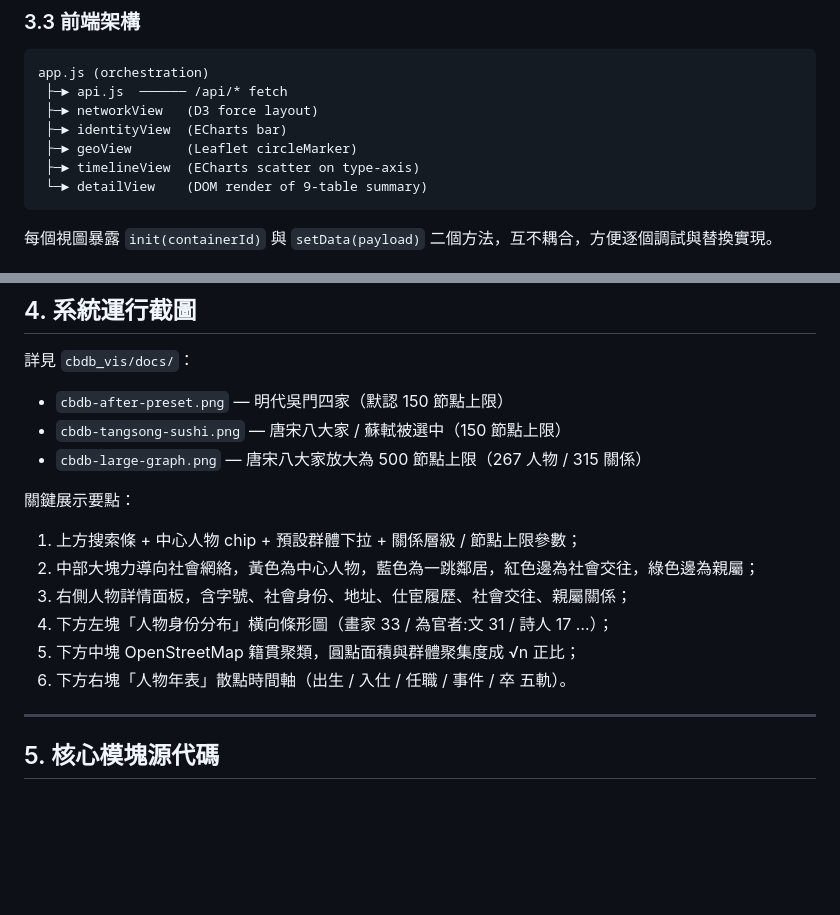
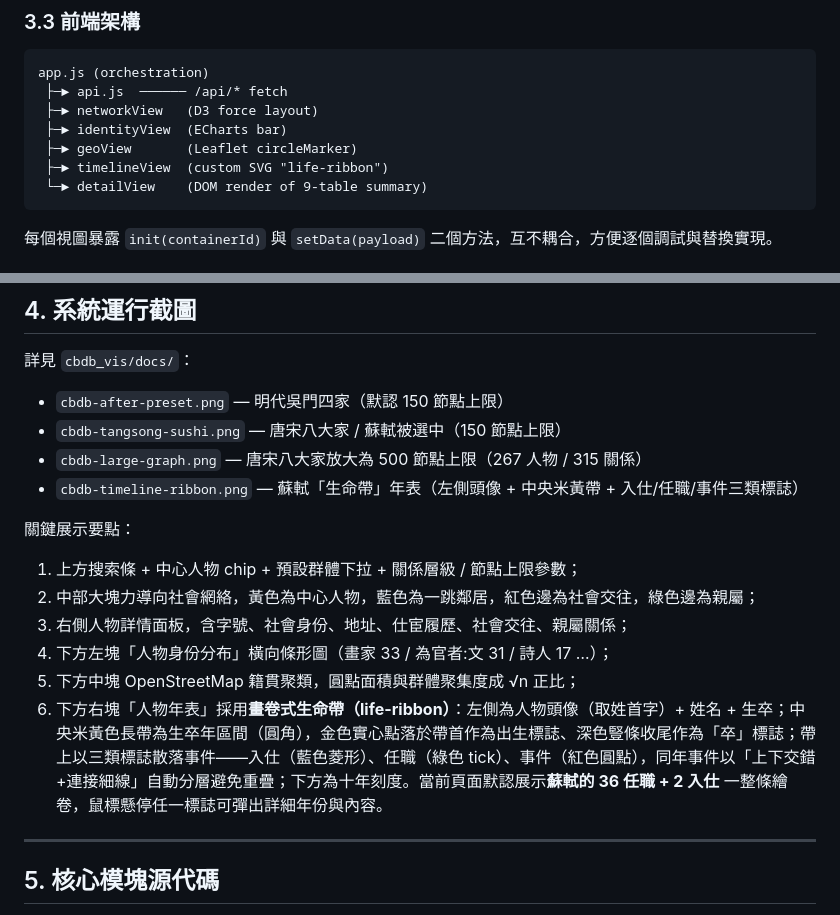
Before and after one commit to ceng10086/HistoryGroupVisualAnalysis, a Markdown page: cbdb_vis/docs/REPORT.md, 2 parts joined by grey strips. Rendered like a GitHub page; blank space fills up the shorter version.

````diff
--- a/cbdb_vis/docs/REPORT.md
+++ b/cbdb_vis/docs/REPORT.md
@@ -109,7 +109,7 @@ app.js (orchestration)
  ├─► networkView   (D3 force layout)
  ├─► identityView  (ECharts bar)
  ├─► geoView       (Leaflet circleMarker)
- ├─► timelineView  (ECharts scatter on type-axis)
+ ├─► timelineView  (custom SVG "life-ribbon")
  └─► detailView    (DOM render of 9-table summary)
 ```
 
@@ -131,6 +131,7 @@ app.js (orchestration)
 - `cbdb-after-preset.png` — 明代吳門四家（默認 150 節點上限）
 - `cbdb-tangsong-sushi.png` — 唐宋八大家 / 蘇軾被選中（150 節點上限）
 - `cbdb-large-graph.png` — 唐宋八大家放大為 500 節點上限（267 人物 / 315 關係）
+- `cbdb-timeline-ribbon.png` — 蘇軾「生命帶」年表（左側頭像 + 中央米黃帶 + 入仕/任職/事件三類標誌）
 
 關鍵展示要點：
 1. 上方搜索條 + 中心人物 chip + 預設群體下拉 + 關係層級 / 節點上限參數；
@@ -138,7 +139,7 @@ app.js (orchestration)
 3. 右側人物詳情面板，含字號、社會身份、地址、仕宦履歷、社會交往、親屬關係；
 4. 下方左塊「人物身份分布」橫向條形圖（畫家 33 / 為官者:文 31 / 詩人 17 …）；
 5. 下方中塊 OpenStreetMap 籍貫聚類，圓點面積與群體聚集度成 √n 正比；
-6. 下方右塊「人物年表」散點時間軸（出生 / 入仕 / 任職 / 事件 / 卒 五軌）。
+6. 下方右塊「人物年表」採用**畫卷式生命帶（life-ribbon）**：左側為人物頭像（取姓首字）+ 姓名 + 生卒；中央米黃色長帶為生卒年區間（圓角），金色實心點落於帶首作為出生標誌、深色豎條收尾作為「卒」標誌；帶上以三類標誌散落事件——入仕（藍色菱形）、任職（綠色 tick）、事件（紅色圓點），同年事件以「上下交錯+連接細線」自動分層避免重疊；下方為十年刻度。當前頁面默認展示**蘇軾的 36 任職 + 2 入仕** 一整條繪卷，鼠標懸停任一標誌可彈出詳細年份與內容。
 
 ---
 
````
Also changed, not shown: README.md (+5 -2 lines), cbdb_vis/README.md (+2 -1 lines), cbdb_vis/docs/cbdb-timeline-ribbon.png (added), 2 other files.
